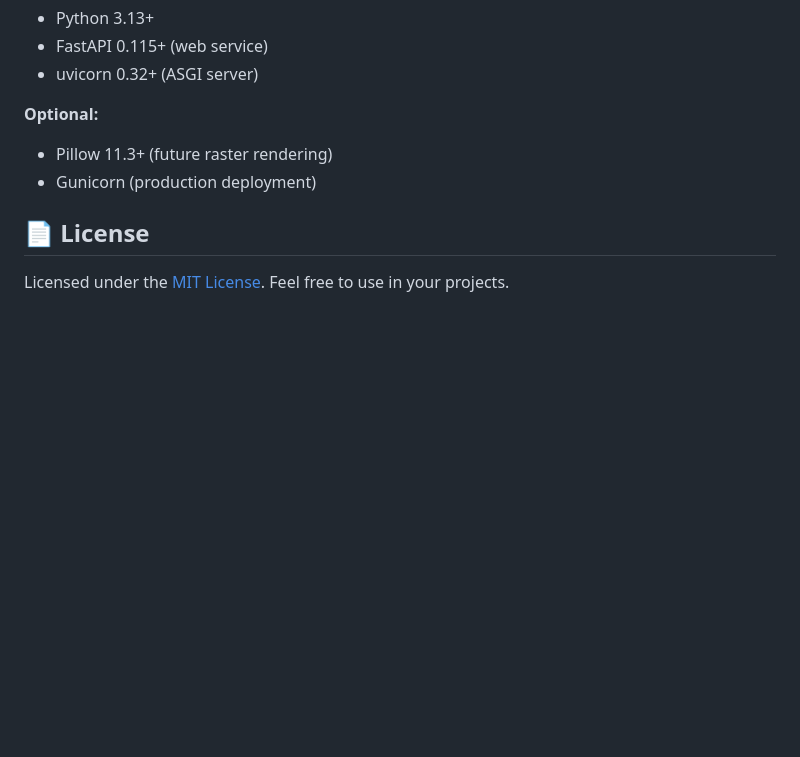
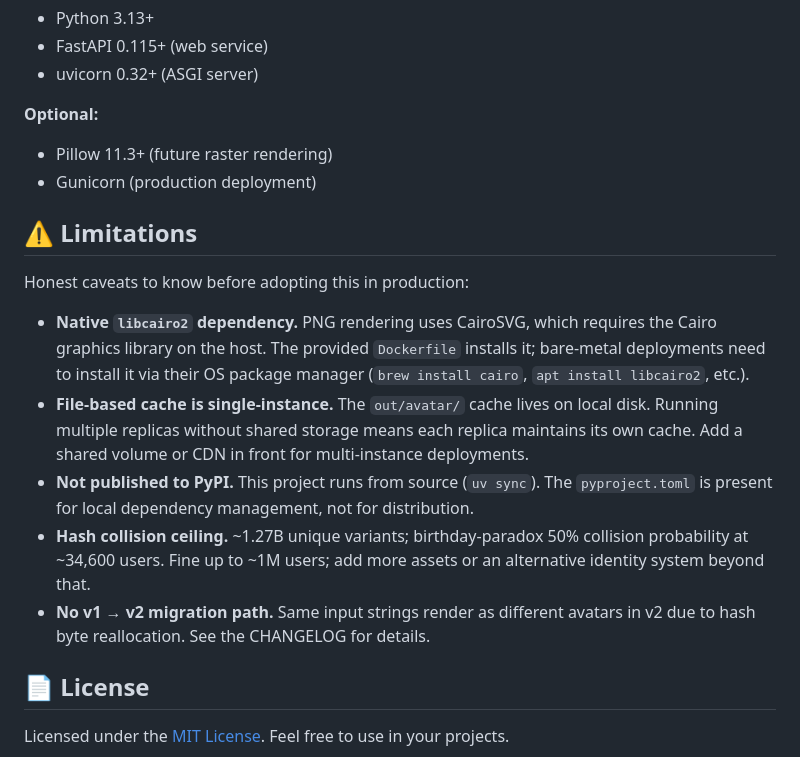
Before and after one commit to 2389-research/block-friends, a Markdown page: README.md, the part around the change. Rendered like a GitHub page; blank space fills up the shorter version.

Commit message:
docs: add Limitations section to README
Be upfront about native cairo dependency, single-instance file cache,
not-on-PyPI status, hash collision ceiling, and no v1->v2 migration path.
Sets contributor and adopter expectations honestly.

Co-Authored-By: Claude Opus 4.7 (1M context) <noreply@anthropic.com>

```diff
--- a/README.md
+++ b/README.md
@@ -570,6 +570,27 @@ curl http://localhost:8000/avatar/test.svg/info
 - Pillow 11.3+ (future raster rendering)
 - Gunicorn (production deployment)
 
+## ⚠️ Limitations
+
+Honest caveats to know before adopting this in production:
+
+- **Native `libcairo2` dependency.** PNG rendering uses CairoSVG, which
+  requires the Cairo graphics library on the host. The provided `Dockerfile`
+  installs it; bare-metal deployments need to install it via their OS package
+  manager (`brew install cairo`, `apt install libcairo2`, etc.).
+- **File-based cache is single-instance.** The `out/avatar/` cache lives on
+  local disk. Running multiple replicas without shared storage means each
+  replica maintains its own cache. Add a shared volume or CDN in front for
+  multi-instance deployments.
+- **Not published to PyPI.** This project runs from source (`uv sync`). The
+  `pyproject.toml` is present for local dependency management, not for
+  distribution.
+- **Hash collision ceiling.** ~1.27B unique variants; birthday-paradox 50%
+  collision probability at ~34,600 users. Fine up to ~1M users; add more
+  assets or an alternative identity system beyond that.
+- **No v1 → v2 migration path.** Same input strings render as different
+  avatars in v2 due to hash byte reallocation. See the CHANGELOG for details.
+
 ## 📄 License
 
 Licensed under the [MIT License](./LICENSE). Feel free to use in your projects.
```
